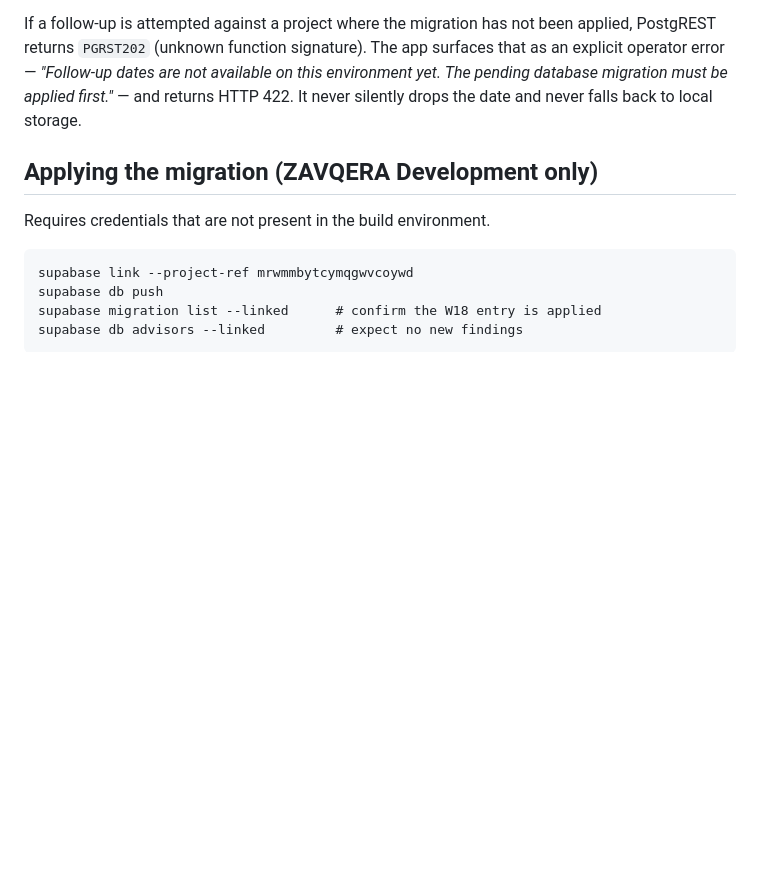
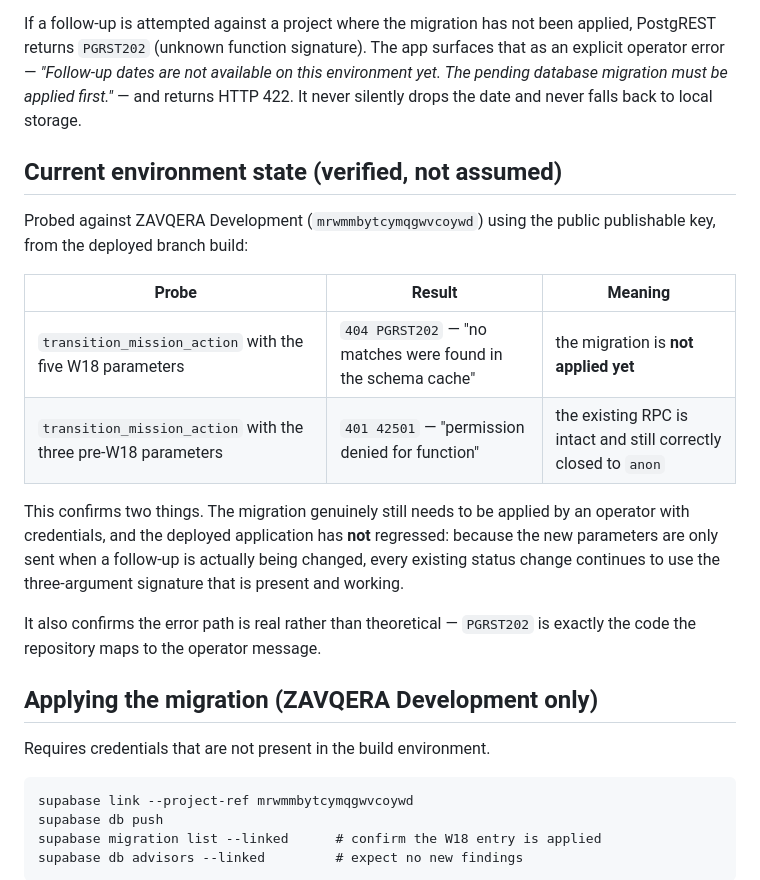
Before and after one commit to abdalrhmanata-gif/Nexo, a Markdown page: docs/ZAVQERA_W18_FOLLOW_UP_PERSISTENCE.md, the part around the change. Rendered like a GitHub page; blank space fills up the shorter version.

Commit message:
docs: record the verified migration-state probe for W18
Co-authored-by: Copilot App <223556219+Copilot@users.noreply.github.com>

```diff
--- a/docs/ZAVQERA_W18_FOLLOW_UP_PERSISTENCE.md
+++ b/docs/ZAVQERA_W18_FOLLOW_UP_PERSISTENCE.md
@@ -88,6 +88,25 @@ available on this environment yet. The pending database migration must be
 applied first."* — and returns HTTP 422. It never silently drops the date and
 never falls back to local storage.
 
+## Current environment state (verified, not assumed)
+
+Probed against ZAVQERA Development (`mrwmmbytcymqgwvcoywd`) using the public
+publishable key, from the deployed branch build:
+
+| Probe | Result | Meaning |
+|---|---|---|
+| `transition_mission_action` with the five W18 parameters | `404 PGRST202` — "no matches were found in the schema cache" | the migration is **not applied yet** |
+| `transition_mission_action` with the three pre-W18 parameters | `401 42501` — "permission denied for function" | the existing RPC is intact and still correctly closed to `anon` |
+
+This confirms two things. The migration genuinely still needs to be applied by
+an operator with credentials, and the deployed application has **not** regressed:
+because the new parameters are only sent when a follow-up is actually being
+changed, every existing status change continues to use the three-argument
+signature that is present and working.
+
+It also confirms the error path is real rather than theoretical — `PGRST202` is
+exactly the code the repository maps to the operator message.
+
 ## Applying the migration (ZAVQERA Development only)
 
 Requires credentials that are not present in the build environment.
```
